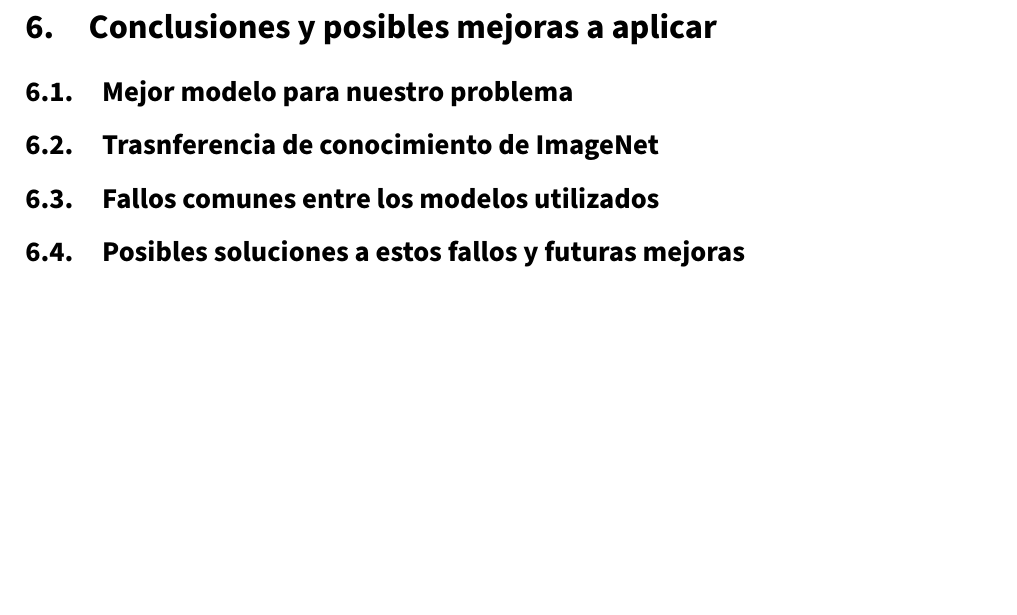
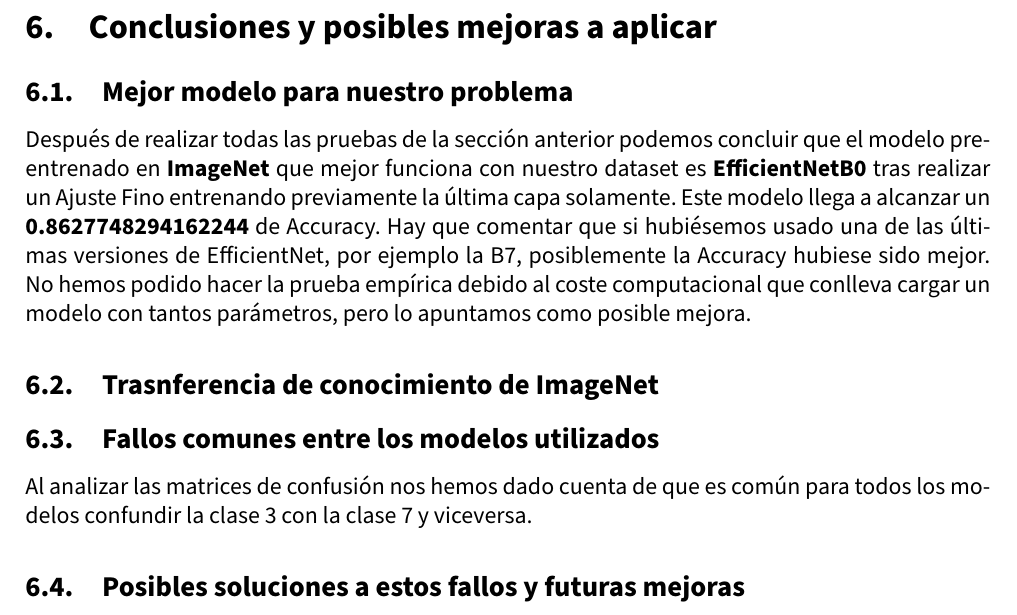
Before and after one commit to Juane99/CNN-Retraining-Project, a LaTeX document (memoria/VC_memoria_proyecto.tex, which reads memoria/input/conclusiones.tex): part of page 46 of 47, cut so that both start at the same text, the shorter picture padded with empty space. Compiled offline with pdfLaTeX.

Commit message:
Conclusiones casi terminadas

```diff
--- a/memoria/input/conclusiones.tex
+++ b/memoria/input/conclusiones.tex
@@ -2,10 +2,13 @@
 
 \subsection{Mejor modelo para nuestro problema}
 
+Después de realizar todas las pruebas de la sección anterior podemos concluir que el modelo preentrenado en \textbf{ImageNet} que mejor funciona con nuestro dataset es \textbf{EfficientNetB0} tras realizar un Ajuste Fino entrenando previamente la última capa solamente. Este modelo llega a alcanzar un \textbf{0.8627748294162244} de Accuracy. Hay que comentar que si hubiésemos usado una de las últimas versiones de EfficientNet, por ejemplo la B7, posiblemente la Accuracy hubiese sido mejor. No hemos podido hacer la prueba empírica debido al coste computacional que conlleva cargar un modelo con tantos parámetros, pero lo apuntamos como posible mejora.
 
 \subsection{Trasnferencia de conocimiento de ImageNet}
 
 
 \subsection{Fallos comunes entre los modelos utilizados}
 
+Al analizar las matrices de confusión nos hemos dado cuenta de que es común para todos los modelos confundir la clase 3 con la clase 7 y viceversa.
+
 \subsection{Posibles soluciones a estos fallos y futuras mejoras}
```
